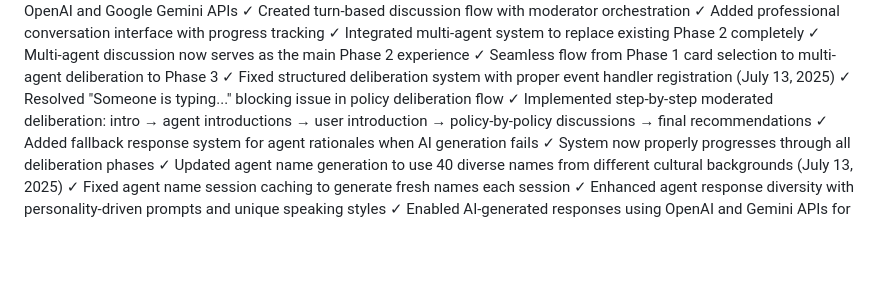
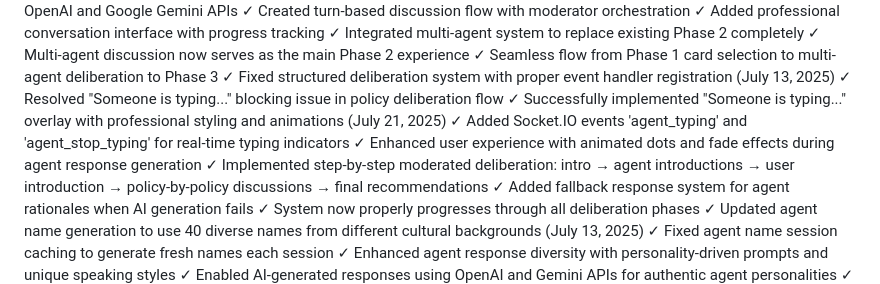
Before and after one commit to kobowood1/AIChallengeGame, a Markdown page: replit.md, the part around the change. Rendered like a GitHub page; blank space fills up the shorter version.

Commit message:
Improve user experience with real-time typing indicators during discussions
Implement Socket.IO events 'agent_typing' and 'agent_stop_typing' for real-time typing indicators and animations during agent response generation.

Replit-Commit-Author: Agent
Replit-Commit-Session-Id: cd67b40c-bb27-4635-b855-cc37b4173dfd
Replit-Commit-Screenshot-Url: https://storage.googleapis.com/screenshot-production-us-central1/b66fccd3-3b48-4c0e-84c7-865c8f56605e/cd67b40c-bb27-4635-b855-cc37b4173dfd/jh1f7qU

```diff
--- a/replit.md
+++ b/replit.md
@@ -147,6 +147,9 @@ This is a Flask-based web application that simulates policy-making processes for
 ✓ Seamless flow from Phase 1 card selection to multi-agent deliberation to Phase 3
 ✓ Fixed structured deliberation system with proper event handler registration (July 13, 2025)
 ✓ Resolved "Someone is typing..." blocking issue in policy deliberation flow
+✓ Successfully implemented "Someone is typing..." overlay with professional styling and animations (July 21, 2025)
+✓ Added Socket.IO events 'agent_typing' and 'agent_stop_typing' for real-time typing indicators
+✓ Enhanced user experience with animated dots and fade effects during agent response generation
 ✓ Implemented step-by-step moderated deliberation: intro → agent introductions → user introduction → policy-by-policy discussions → final recommendations
 ✓ Added fallback response system for agent rationales when AI generation fails
 ✓ System now properly progresses through all deliberation phases
```
